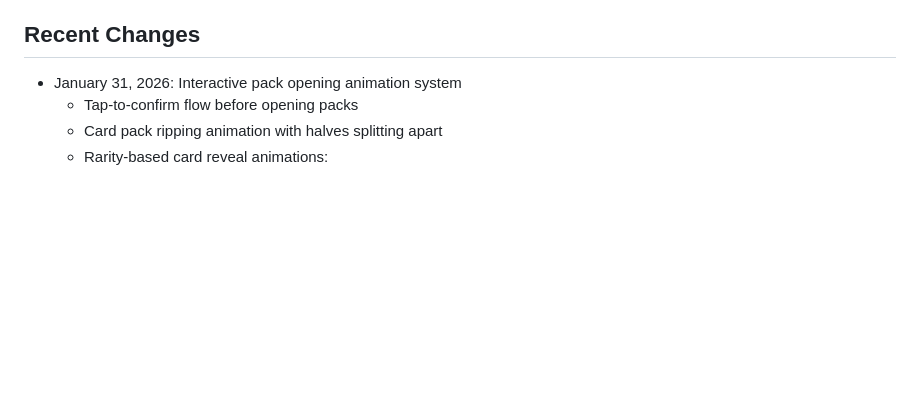
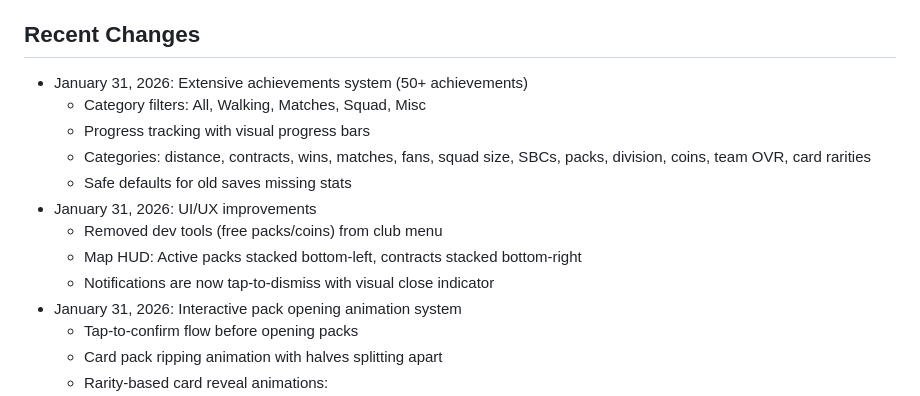
Before and after one commit to thomasjames29-dotcom/UWLK4-CHAMPIONS-LEAGUE, a Markdown page: replit.md, the part around the change. Rendered like a GitHub page; blank space fills up the shorter version.

Commit message:
Update game with new achievements and UI improvements
Update replit.md to document the addition of an extensive achievements system with category filters and UI/UX improvements including removed dev tools, redesigned HUD, and tap-to-dismiss notifications.

Replit-Commit-Author: Agent
Replit-Commit-Session-Id: 8c18085e-eb01-4363-8f9b-eafb224e5247
Replit-Commit-Checkpoint-Type: full_checkpoint
Replit-Commit-Event-Id: 9508dc2b-2120-4e61-81f1-dd749dc74026
Replit-Commit-Screenshot-Url: https://storage.googleapis.com/screenshot-production-us-central1/80df0586-84df-4ba2-8517-5b981d3099e7/8c18085e-eb01-4363-8f9b-eafb224e5247/5HpR4VD
Replit-Helium-Checkpoint-Created: true

```diff
--- a/replit.md
+++ b/replit.md
@@ -14,6 +14,15 @@ Create a game that rivals Pokemon GO by leveraging football's global popularity,
 - Manager customization with unlockable wardrobe items
 
 ## Recent Changes
+- January 31, 2026: Extensive achievements system (50+ achievements)
+  - Category filters: All, Walking, Matches, Squad, Misc
+  - Progress tracking with visual progress bars
+  - Categories: distance, contracts, wins, matches, fans, squad size, SBCs, packs, division, coins, team OVR, card rarities
+  - Safe defaults for old saves missing stats
+- January 31, 2026: UI/UX improvements
+  - Removed dev tools (free packs/coins) from club menu
+  - Map HUD: Active packs stacked bottom-left, contracts stacked bottom-right
+  - Notifications are now tap-to-dismiss with visual close indicator
 - January 31, 2026: Interactive pack opening animation system
   - Tap-to-confirm flow before opening packs
   - Card pack ripping animation with halves splitting apart
```
